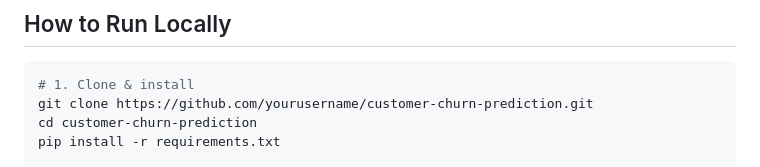
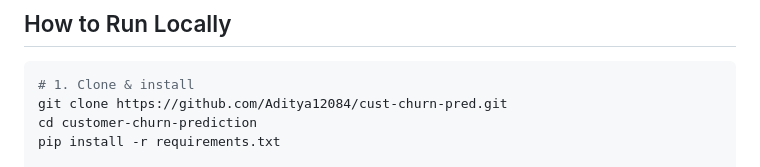
Before and after one commit to Aditya12084/cust-churn-pred, a Markdown page: README.md, the part around the change. GitHub-like rendering.

````diff
--- a/README.md
+++ b/README.md
@@ -88,7 +88,7 @@ cust_churn_pred/
 ## How to Run Locally
 ```bash
 # 1. Clone & install
-git clone https://github.com/yourusername/customer-churn-prediction.git
+git clone https://github.com/Aditya12084/cust-churn-pred.git
 cd customer-churn-prediction
 pip install -r requirements.txt
 
````
